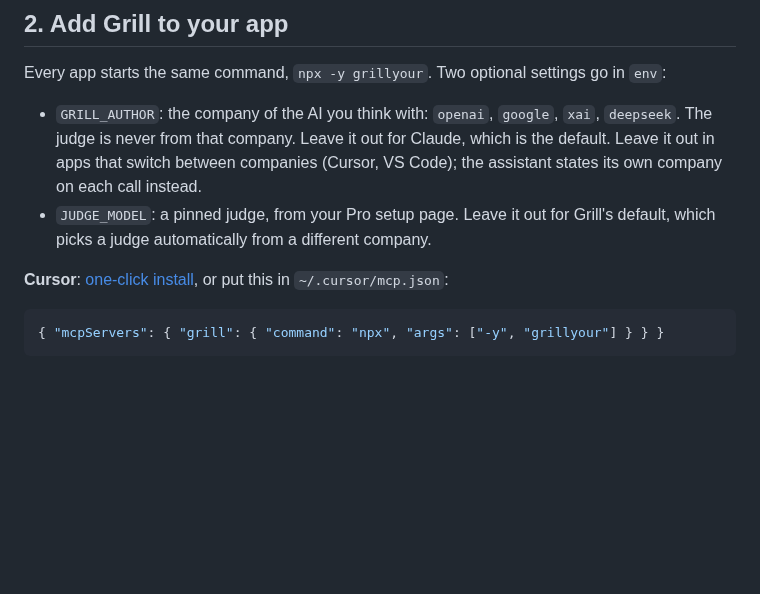
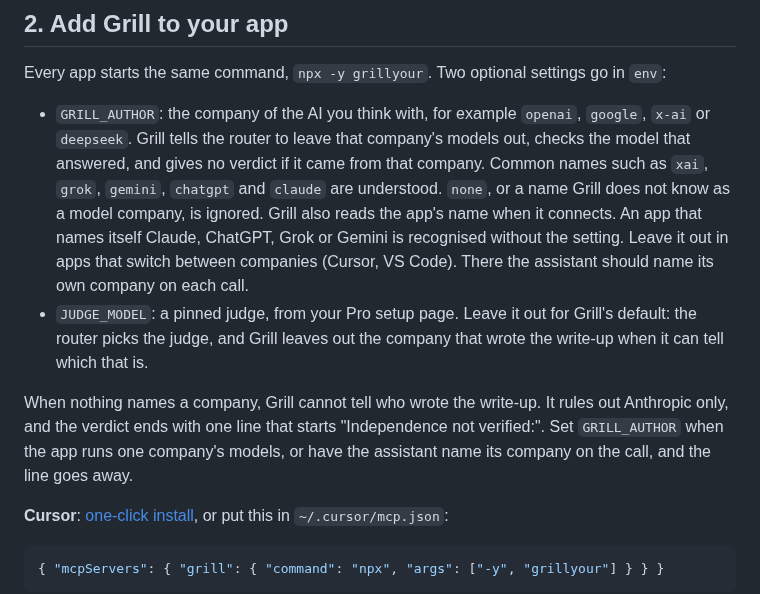
Before and after one commit to mtangoz/grill, a Markdown page: docs/ANY-APP.md, the part around the change. GitHub-like rendering; blank space fills up the shorter version.

```diff
--- a/docs/ANY-APP.md
+++ b/docs/ANY-APP.md
@@ -16,8 +16,10 @@ Check it any time: `npx -y grillyour --key-status`. It says where the key comes
 
 Every app starts the same command, `npx -y grillyour`. Two optional settings go in `env`:
 
-- `GRILL_AUTHOR`: the company of the AI you think with: `openai`, `google`, `xai`, `deepseek`. The judge is never from that company. Leave it out for Claude, which is the default. Leave it out in apps that switch between companies (Cursor, VS Code); the assistant states its own company on each call instead.
-- `JUDGE_MODEL`: a pinned judge, from your Pro setup page. Leave it out for Grill's default, which picks a judge automatically from a different company.
+- `GRILL_AUTHOR`: the company of the AI you think with, for example `openai`, `google`, `x-ai` or `deepseek`. Grill tells the router to leave that company's models out, checks the model that answered, and gives no verdict if it came from that company. Common names such as `xai`, `grok`, `gemini`, `chatgpt` and `claude` are understood. `none`, or a name Grill does not know as a model company, is ignored. Grill also reads the app's name when it connects. An app that names itself Claude, ChatGPT, Grok or Gemini is recognised without the setting. Leave it out in apps that switch between companies (Cursor, VS Code). There the assistant should name its own company on each call.
+- `JUDGE_MODEL`: a pinned judge, from your Pro setup page. Leave it out for Grill's default: the router picks the judge, and Grill leaves out the company that wrote the write-up when it can tell which that is.
+
+When nothing names a company, Grill cannot tell who wrote the write-up. It rules out Anthropic only, and the verdict ends with one line that starts "Independence not verified:". Set `GRILL_AUTHOR` when the app runs one company's models, or have the assistant name its company on the call, and the line goes away.
 
 **Cursor**: [one-click install](https://cursor.com/en/install-mcp?name=grill&config=eyJjb21tYW5kIjoibnB4IiwiYXJncyI6WyIteSIsImdyaWxseW91ciJdfQ==), or put this in `~/.cursor/mcp.json`:
 
```
Also changed, not shown: docs/HOSTED.md (+20 -7 lines).
